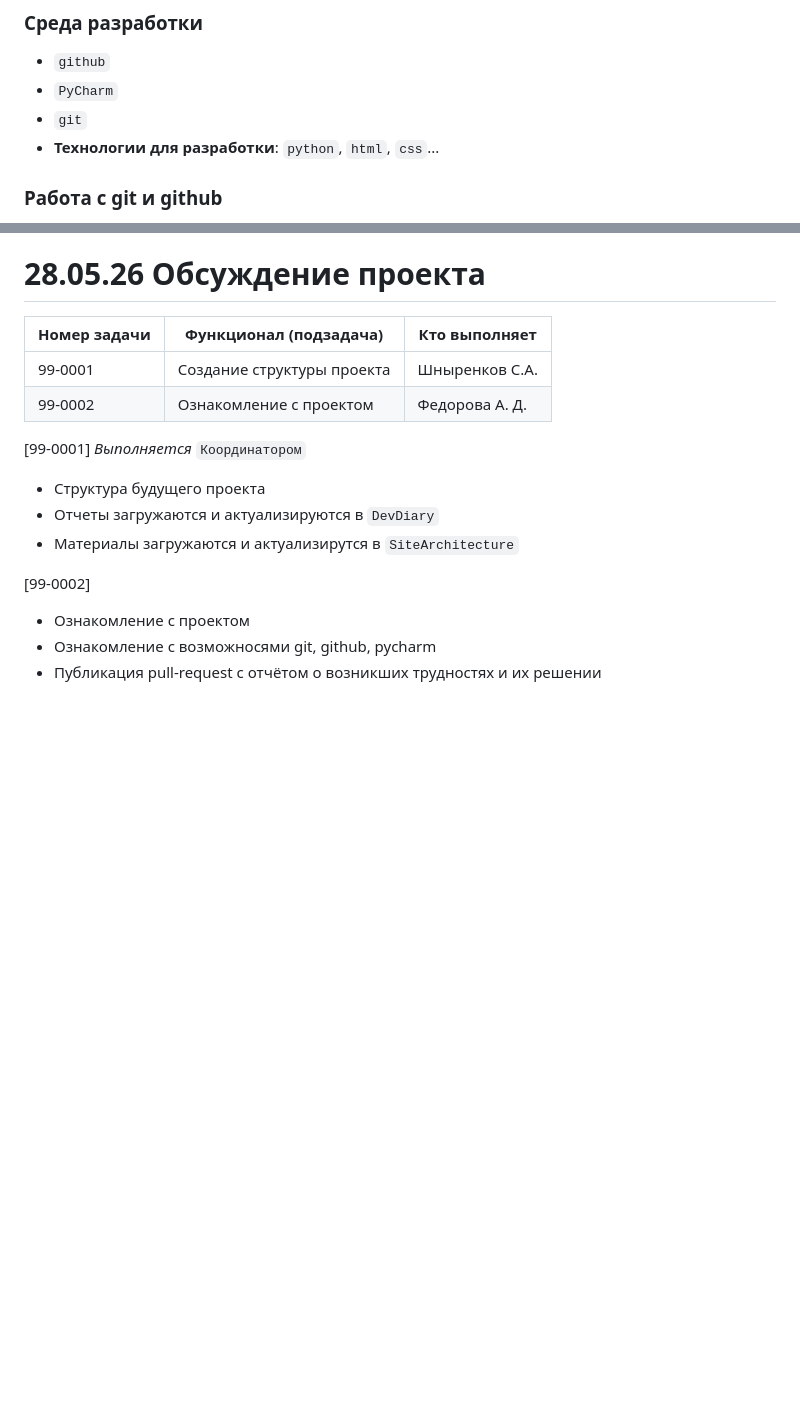
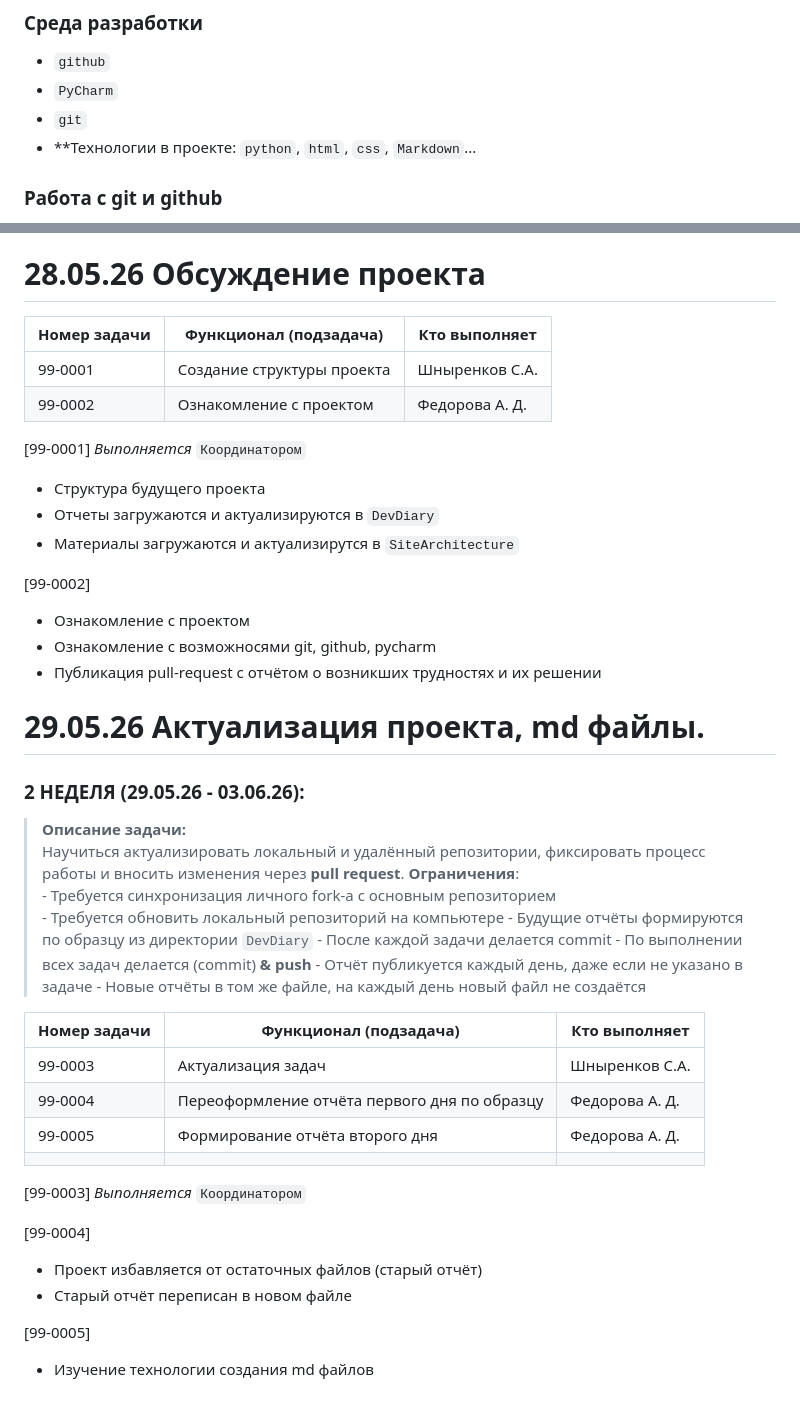
Before and after one commit to Alina515-web/instant-survey, a Markdown page: README.md, 2 parts joined by grey strips. Drawn GitHub-style; blank space fills up the shorter version.

```diff
--- a/README.md
+++ b/README.md
@@ -10,7 +10,7 @@
 - `github`
 - `PyCharm`
 - `git`
-- **Технологии для разработки**: `python`, `html`, `css`...
+- **Технологии в проекте: `python`, `html`, `css`, `Markdown`...
 
 
 ### Работа с git и github
@@ -44,10 +44,10 @@
 
 # 28.05.26 Обсуждение проекта
 
-| Номер задачи | 					Функционал (подзадача)              			 | Кто выполняет  |
-|--------------|----------------------------------------------|----------------|
-| 99-0001      | Создание структуры проекта    				           | Шныренков С.А. |
-| 99-0002      | Ознакомление с проектом 				                 | Федорова А. Д. |
+| Номер задачи | Функционал (подзадача)     | Кто выполняет  |
+| ------------ | -------------------------- | -------------- |
+| 99-0001      | Создание структуры проекта | Шныренков С.А. |
+| 99-0002      | Ознакомление с проектом    | Федорова А. Д. |
 
 [99-0001]  *Выполняется* `Координатором`
 - Структура будущего проекта
@@ -58,3 +58,34 @@
 - Ознакомление с проектом
 - Ознакомление с возможносями git, github, pycharm
 - Публикация pull-request с отчётом о возникших трудностях и их решении
+
+
+# 29.05.26 Актуализация проекта, md файлы.
+
+### 2 НЕДЕЛЯ (29.05.26 - 03.06.26):
+> **Описание задачи:**
+ Научиться актуализировать локальный и удалённый репозитории, фиксировать процесс работы и вносить изменения через **pull request**.
+  **Ограничения**:
+	- Требуется синхронизация личного fork-a с основным репозиторием
+	- Требуется обновить локальный репозиторий на компьютере
+	- Будущие отчёты формируются по образцу из директории `DevDiary`
+	- После каждой задачи делается commit
+	- По выполнении всех задач делается (commit) **& push**
+	- Отчёт публикуется каждый день, даже если не указано в задаче
+	- Новые отчёты в том же файле, на каждый день новый файл не создаётся
+
+| Номер задачи | Функционал (подзадача)                     | Кто выполняет  |
+|--------------|--------------------------------------------|----------------|
+| 99-0003      | Актуализация задач                         | Шныренков С.А. |
+| 99-0004      | Переоформление отчёта первого дня по образцу | Федорова А. Д. |
+| 99-0005      | Формирование отчёта второго дня            | Федорова А. Д. |
+|              |                                            |                |
+
+[99-0003]  *Выполняется* `Координатором`
+
+[99-0004]
+- Проект избавляется от остаточных файлов (старый отчёт)
+- Старый отчёт переписан в новом файле
+
+[99-0005]
+- Изучение технологии создания md файлов
```
Also changed, not shown: DevDiary/daily_reports.md (added, +59 -0 lines).
